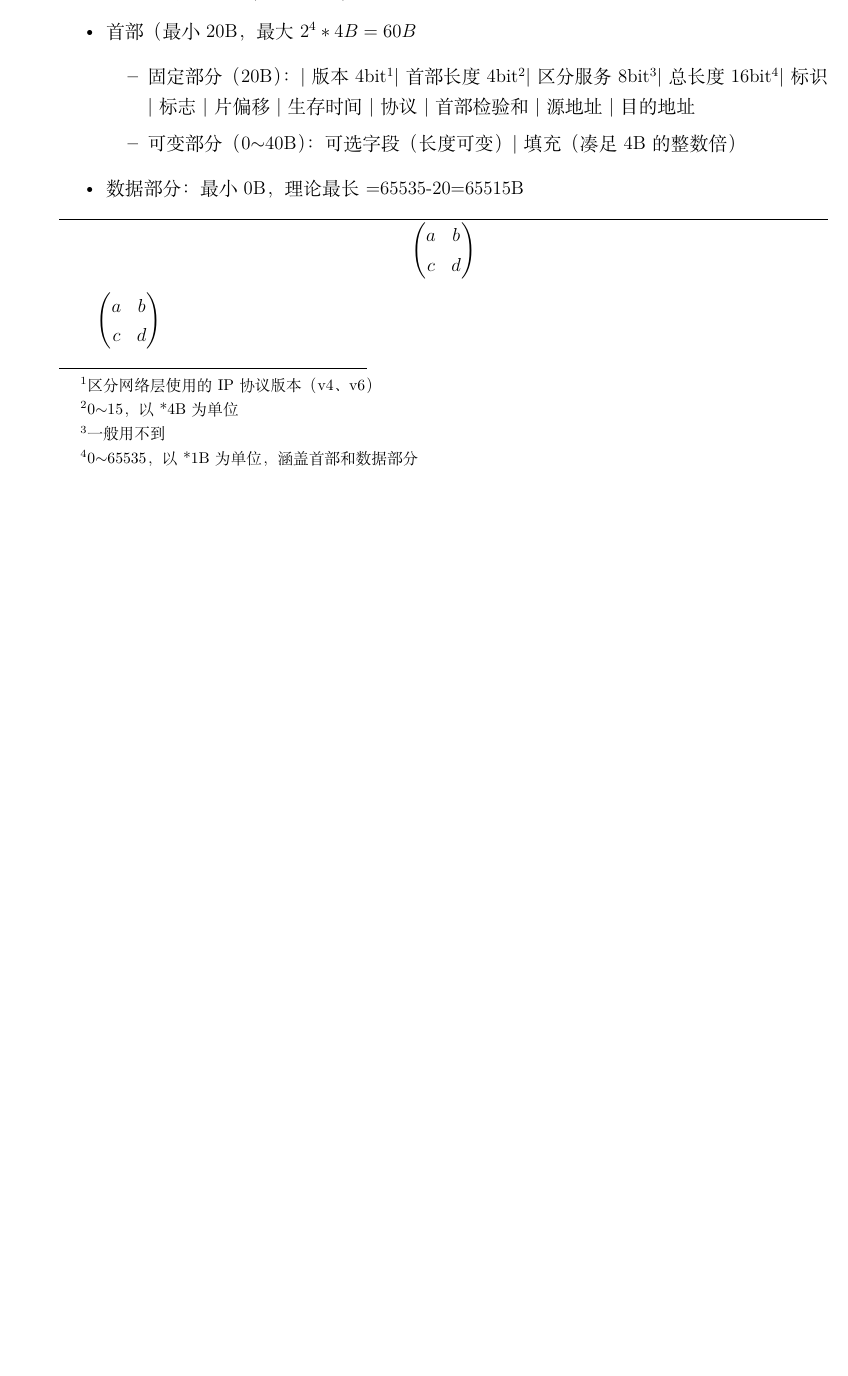
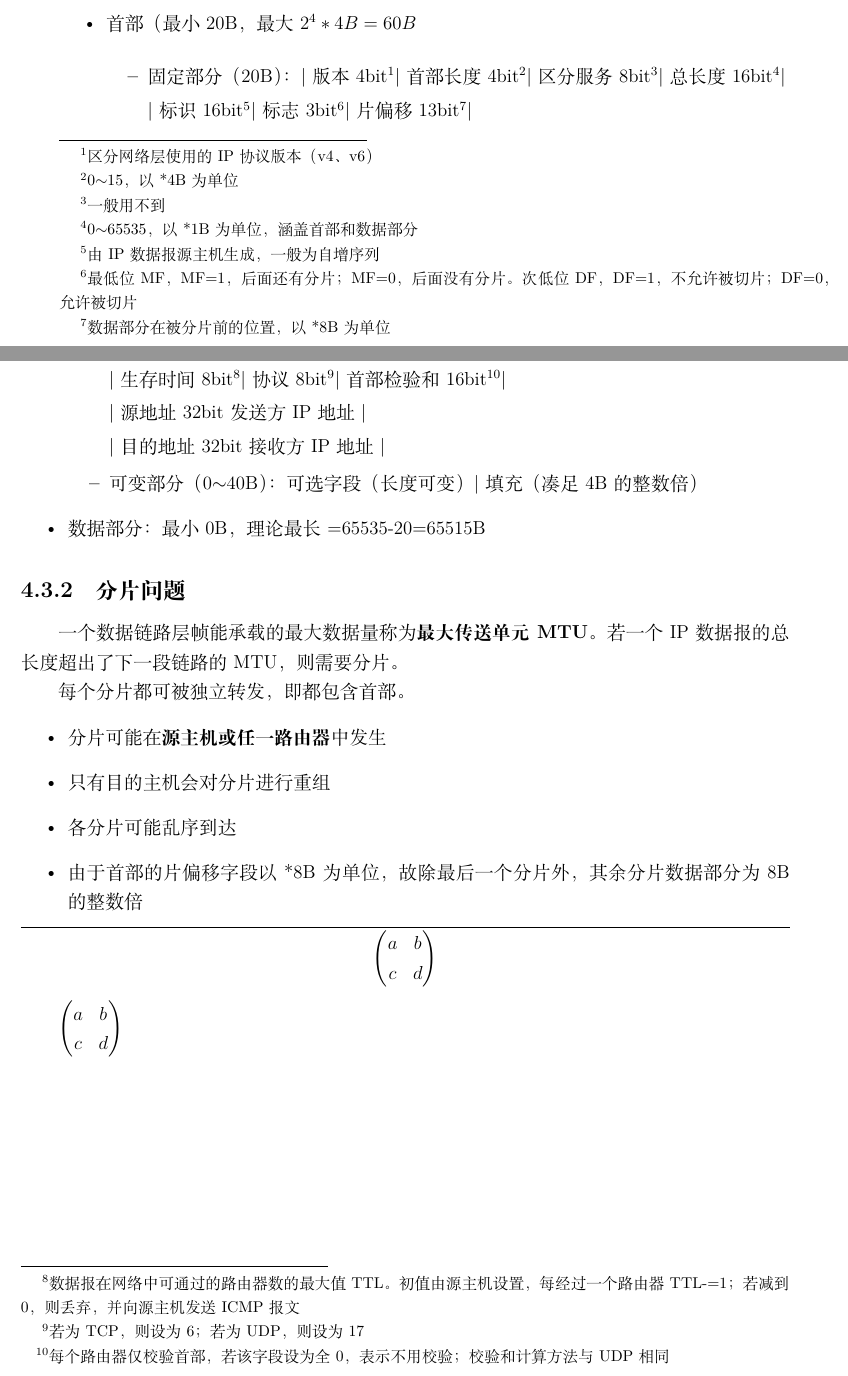
Before and after one commit to Wijkqwe/Computer_Network, a LaTeX book (main.tex, which reads chapters/网络层.tex): part of page 38 of 38 before the commit and two parts of pages 38 and 39 of 39 after it, the two joined at a grey line, cut so that both start at the same text, the shorter picture padded with empty space. Compiled offline with XeLaTeX.

Commit message:
IP数据报

```diff
--- a/chapters/网络层.tex
+++ b/chapters/网络层.tex
@@ -62,11 +62,34 @@ ICMP协议用于网络层各实体之间相互通知异常事件。
 IGMP协议用于实现IP组播。
 
 
-\subsection{IP数据报（IP分组）的格式}
+\section{IP数据报（IP分组）}
+
+\subsection{格式}
 \begin{itemize}
     \item 首部（最小20B，最大\(2^4 * 4B = 60B\)\begin{itemize}
-        \item 固定部分（20B）：|版本4bit\footnote{区分网络层使用的IP协议版本（v4、v6）}|首部长度4bit\footnote{0\(\sim\)15，以*4B为单位}|区分服务8bit\footnote{一般用不到}|总长度16bit\footnote{0\(\sim\)65535，以*1B为单位，涵盖首部和数据部分}|标识|标志|片偏移|生存时间|协议|首部检验和|源地址|目的地址
+        \item 固定部分（20B）：|版本4bit\footnote{区分网络层使用的IP协议版本（v4、v6）}|首部长度4bit\footnote{0\(\sim\)15，以*4B为单位}|区分服务8bit\footnote{一般用不到}|总长度16bit\footnote{0\(\sim\)65535，以*1B为单位，涵盖首部和数据部分}|
+
+        |标识16bit\footnote{由IP数据报源主机生成，一般为自增序列}|标志3bit\footnote{最低位MF，MF=1，后面还有分片；MF=0，后面没有分片。次低位DF，DF=1，不允许被切片；DF=0，允许被切片}|片偏移13bit\footnote{数据部分在被分片前的位置，以*8B为单位}|
+
+        |生存时间8bit\footnote{数据报在网络中可通过的路由器数的最大值TTL。初值由源主机设置，每经过一个路由器TTL-=1；若减到0，则丢弃，并向源主机发送ICMP报文}|协议8bit\footnote{若为TCP，则设为6；若为UDP，则设为17}|首部检验和16bit\footnote{每个路由器仅校验首部，若该字段设为全0，表示不用校验；校验和计算方法与UDP相同}|
+
+        |源地址32bit发送方IP地址|
+
+        |目的地址32bit接收方IP地址|
+
         \item 可变部分（0\(\sim\)40B）：可选字段（长度可变）|填充（凑足4B的整数倍）
     \end{itemize}
     \item 数据部分：最小0B，理论最长=65535-20=65515B
 \end{itemize}
+
+
+\subsection{分片问题}
+一个数据链路层帧能承载的最大数据量称为\textbf{最大传送单元MTU}。若一个IP数据报的总长度超出了下一段链路的MTU，则需要分片。
+
+每个分片都可被独立转发，即都包含首部。
+\begin{itemize}
+    \item 分片可能在\textbf{源主机或任一路由器}中发生
+    \item 只有目的主机会对分片进行重组
+    \item 各分片可能乱序到达
+    \item 由于首部的片偏移字段以*8B为单位，故除最后一个分片外，其余分片数据部分为8B的整数倍
+\end{itemize}
```
